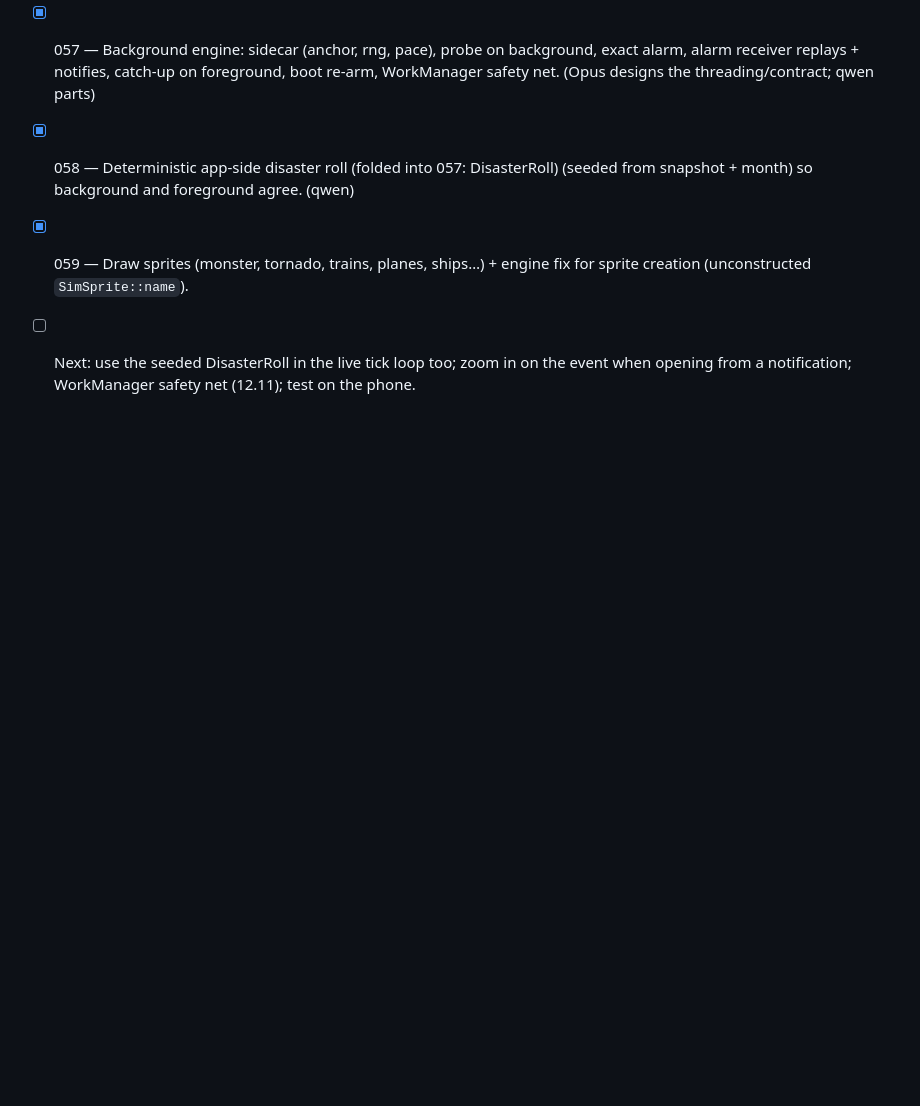
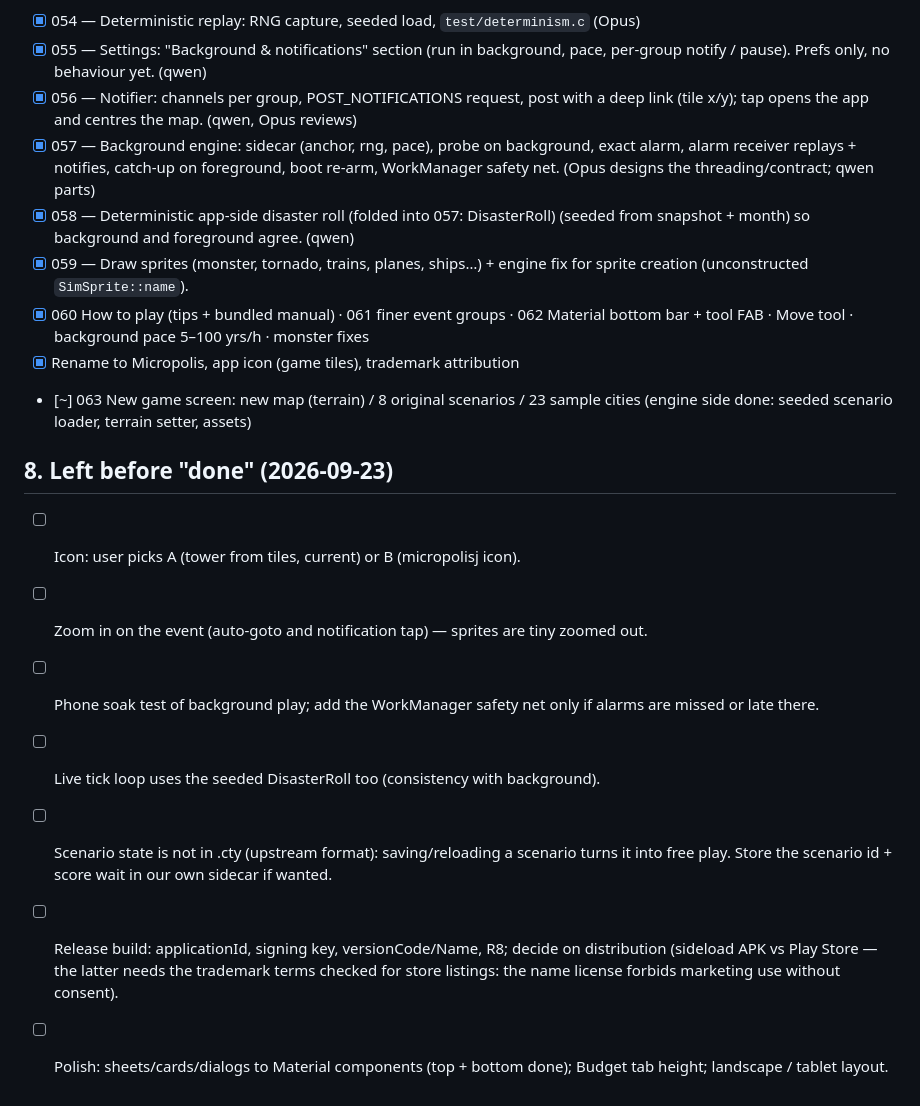
Before and after one commit to ds17f/andropolis, a Markdown page: tasks/ROADMAP.md, the part around the change. Drawn GitHub-style; blank space fills up the shorter version.

Commit message:
roadmap: what is left before done
Co-Authored-By: Claude Opus 5.5 <noreply@anthropic.com>
Claude-Session: https://claude.ai/code/session_01XzUsd7jFC46kxdx2p2touh

```diff
--- a/tasks/ROADMAP.md
+++ b/tasks/ROADMAP.md
@@ -64,5 +64,22 @@ pause); "run in background" is a setting too.
       background and foreground agree. (qwen)
 - [x] 059 — Draw sprites (monster, tornado, trains, planes, ships…) + engine fix for
       sprite creation (unconstructed `SimSprite::name`).
-- [ ] Next: use the seeded DisasterRoll in the live tick loop too; zoom in on the event
-      when opening from a notification; WorkManager safety net (12.11); test on the phone.
+- [x] 060 How to play (tips + bundled manual) · 061 finer event groups · 062 Material
+      bottom bar + tool FAB · Move tool · background pace 5–100 yrs/h · monster fixes
+- [x] Rename to Micropolis, app icon (game tiles), trademark attribution
+- [~] 063 New game screen: new map (terrain) / 8 original scenarios / 23 sample cities
+      (engine side done: seeded scenario loader, terrain setter, assets)
+
+## 8. Left before "done" (2026-09-23)
+- [ ] Icon: user picks A (tower from tiles, current) or B (micropolisj icon).
+- [ ] Zoom in on the event (auto-goto and notification tap) — sprites are tiny zoomed out.
+- [ ] Phone soak test of background play; add the WorkManager safety net only if alarms
+      are missed or late there.
+- [ ] Live tick loop uses the seeded DisasterRoll too (consistency with background).
+- [ ] Scenario state is not in .cty (upstream format): saving/reloading a scenario turns it
+      into free play. Store the scenario id + score wait in our own sidecar if wanted.
+- [ ] Release build: applicationId, signing key, versionCode/Name, R8; decide on
+      distribution (sideload APK vs Play Store — the latter needs the trademark terms
+      checked for store listings: the name license forbids marketing use without consent).
+- [ ] Polish: sheets/cards/dialogs to Material components (top + bottom done); Budget tab
+      height; landscape / tablet layout.
```
